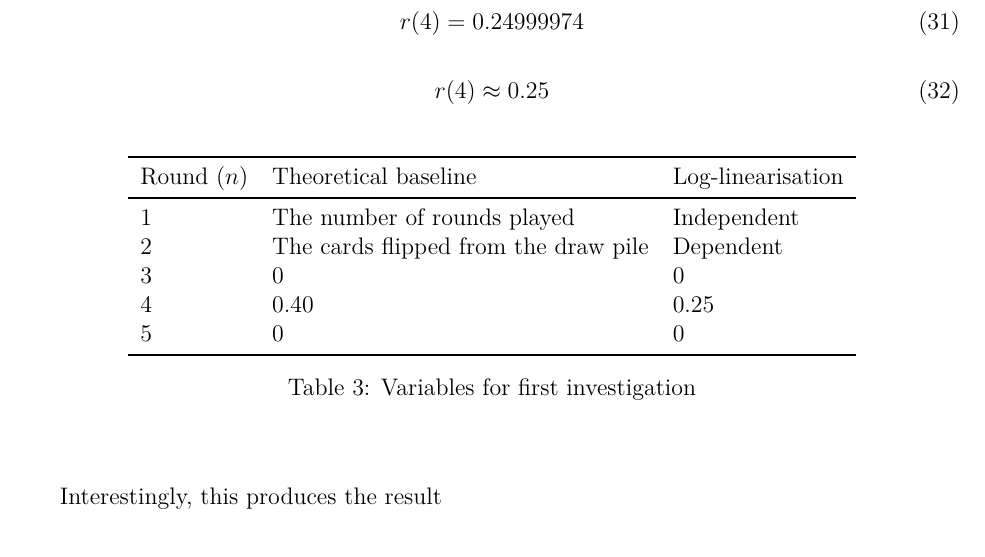
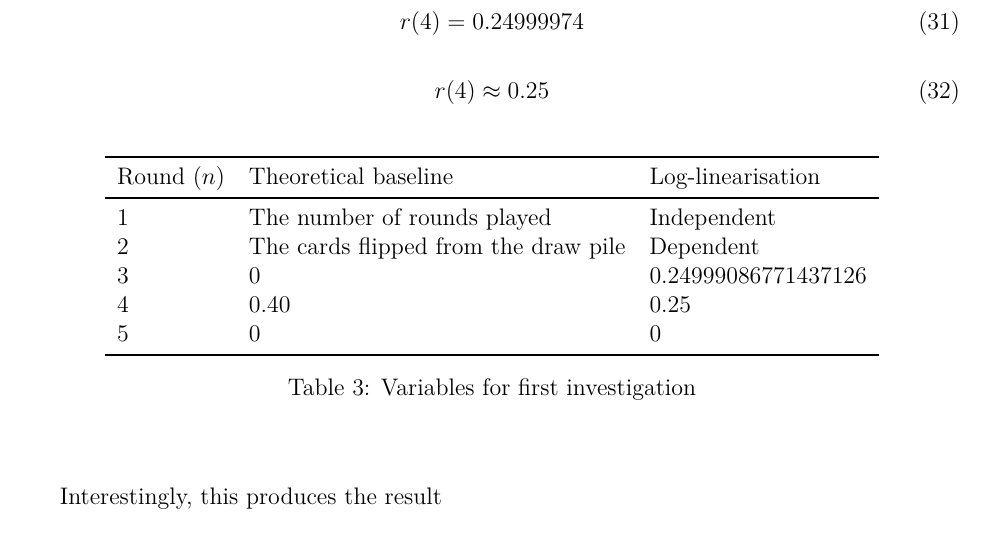
Before and after one commit to loladunton/lola_math_ia, a LaTeX document (ia_main.tex, which reads modelling.tex): part of page 20 of 21, cut so that both start at the same text. Compiled offline with XeLaTeX.

Commit message:
Auto-commit: changes detected at 2026-11-23 21:02:07

```diff
--- a/modelling.tex
+++ b/modelling.tex
@@ -382,7 +382,7 @@ Round ($n$) & Theoretical baseline & Log-linearisation\\
 \midrule
 1 & The number of rounds played & Independent \\
 2 & The cards flipped from the draw pile & Dependent \\
-3 & 0 & 0\\
+3 & 0 & 0.24999086771437126\\
 4 & 0.40 & 0.25 \\
 5 & 0 & 0\\
 \bottomrule
```
Also changed, not shown: ia_main.pdf.
